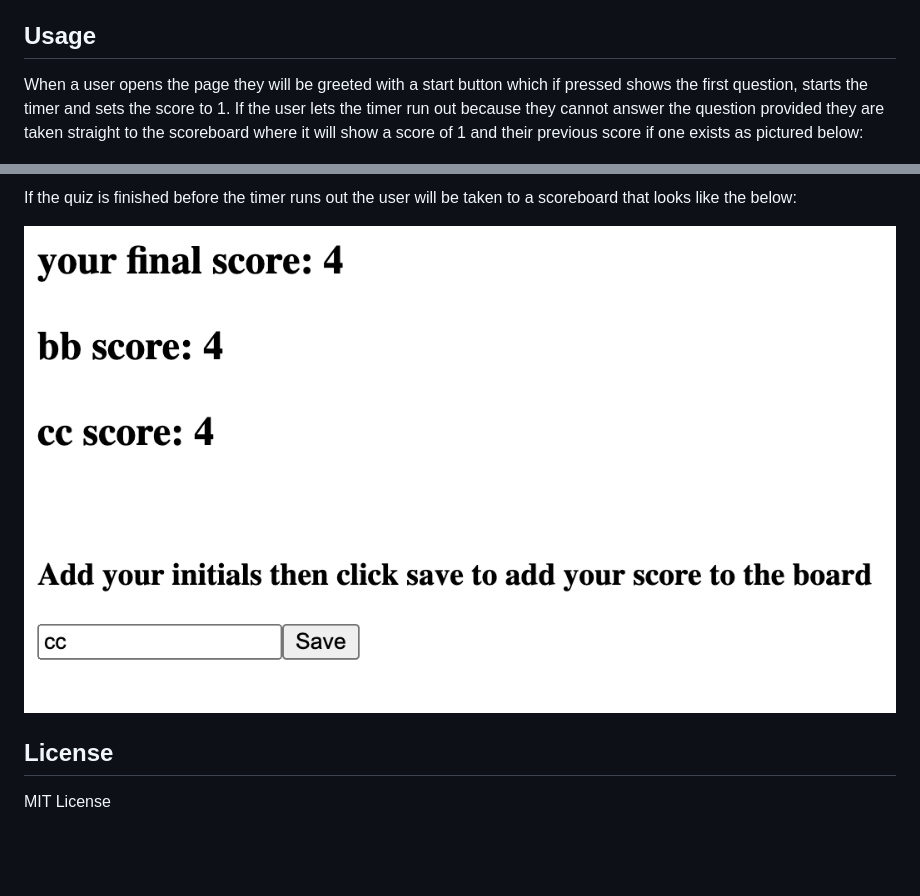
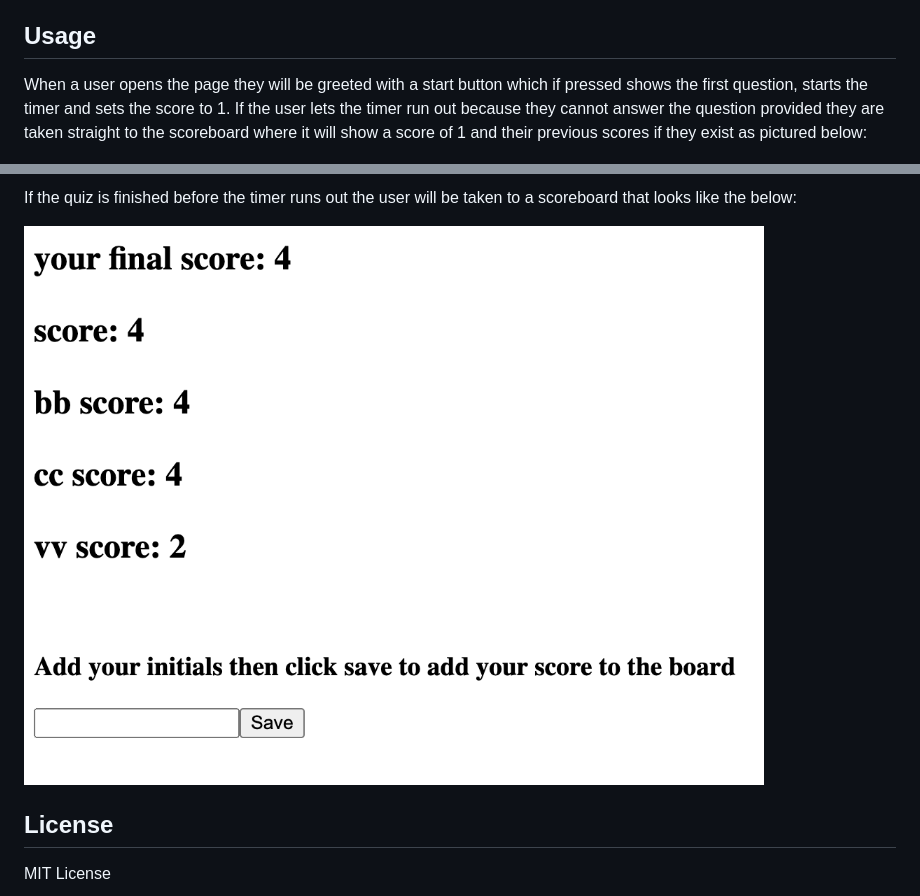
Before and after one commit to loudwhisperer/quiz-me-not, a Markdown page: README.md, 2 parts joined by grey strips. Rendered like a GitHub page; pictures changed too: assets/images/scoreboard.png; blank space fills up the shorter version.

Commit message:
small changes to readme such as spell corrections and an image change

```diff
--- a/README.md
+++ b/README.md
@@ -15,7 +15,7 @@ The live link is as follows if you would like to give it a look : https://loudwh
 - Once done you will have the full repo then it just a matter of changing directories to Quiz Me Not and using your preffered method for opening it in a code editor
 
 ## Usage
-When a user opens the page they will be greeted with a start button which if pressed shows the first question, starts the timer and sets the score to 1. If the user lets the timer run out because they cannot answer the question provided they are taken straight to the scoreboard where it will show a score of 1 and their previous score if one exists as pictured below:
+When a user opens the page they will be greeted with a start button which if pressed shows the first question, starts the timer and sets the score to 1. If the user lets the timer run out because they cannot answer the question provided they are taken straight to the scoreboard where it will show a score of 1 and their previous scores if they exist as pictured below:
 
 ![screenshot](/assets/images/timerout.png)
 
```
